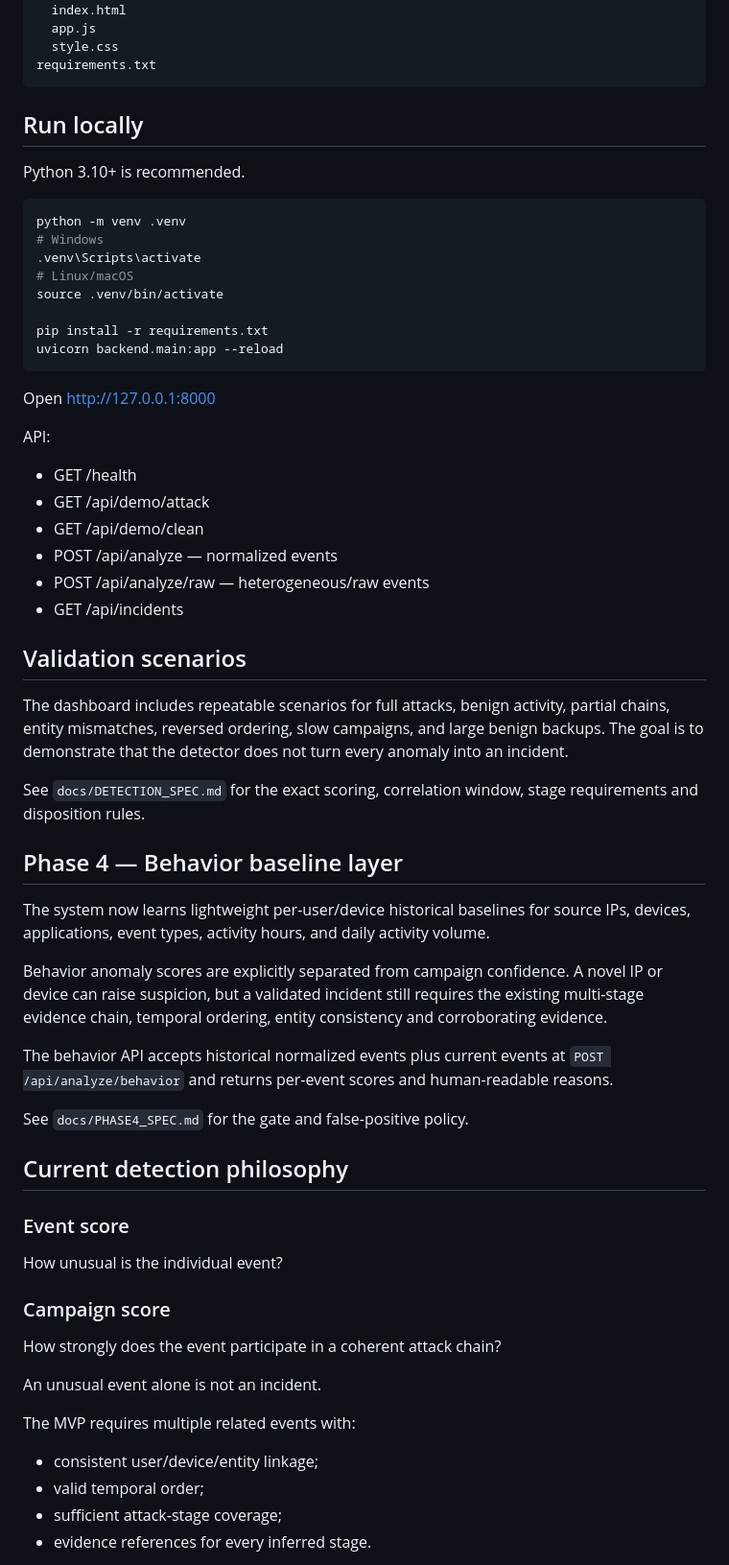
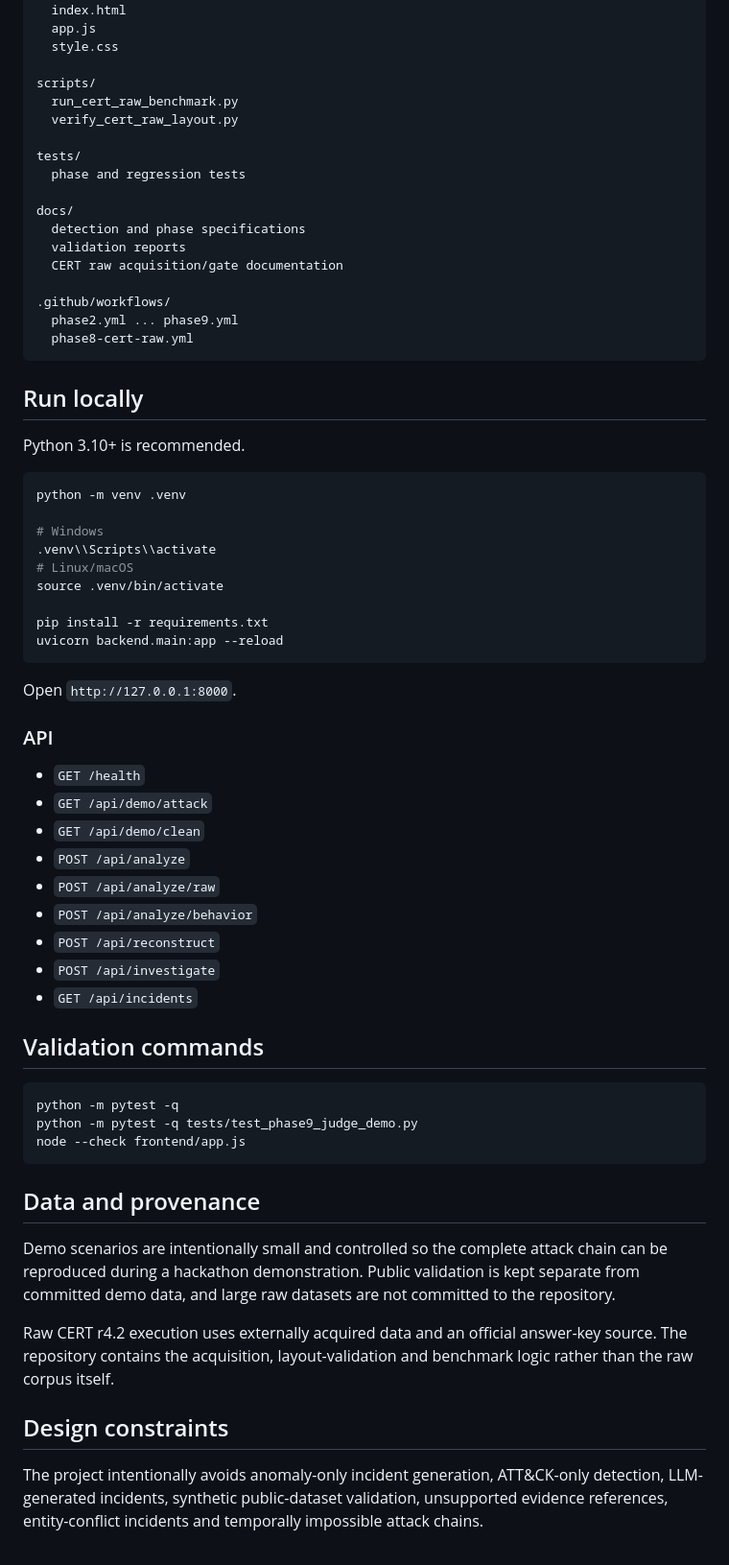
Before and after one commit to BethalaRinosh/hknexx, a Markdown page: README.md, the part around one of its changes. Shown at 96% size. Drawn GitHub-style.

Commit message:
docs: update README through Phase 9 (#15)

````diff
--- a/README.md
+++ b/README.md
@@ -62,7 +155,22 @@ frontend/
   index.html
   app.js
   style.css
-requirements.txt
+
+scripts/
+  run_cert_raw_benchmark.py
+  verify_cert_raw_layout.py
+
+tests/
+  phase and regression tests
+
+docs/
+  detection and phase specifications
+  validation reports
+  CERT raw acquisition/gate documentation
+
+.github/workflows/
+  phase2.yml ... phase9.yml
+  phase8-cert-raw.yml
 ```
 
 ## Run locally
@@ -71,8 +179,9 @@ Python 3.10+ is recommended.
 
 ```bash
 python -m venv .venv
+
 # Windows
-.venv\Scripts\activate
+.venv\\Scripts\\activate
 # Linux/macOS
 source .venv/bin/activate
 
@@ -80,45 +189,35 @@ pip install -r requirements.txt
 uvicorn backend.main:app --reload
 ```
 
-Open http://127.0.0.1:8000
+Open `http://127.0.0.1:8000`.
 
-API:
-- GET /health
-- GET /api/demo/attack
-- GET /api/demo/clean
-- POST /api/analyze — normalized events
-- POST /api/analyze/raw — heterogeneous/raw events
-- GET /api/incidents
+### API
 
-## Validation scenarios
+- `GET /health`
+- `GET /api/demo/attack`
+- `GET /api/demo/clean`
+- `POST /api/analyze`
+- `POST /api/analyze/raw`
+- `POST /api/analyze/behavior`
+- `POST /api/reconstruct`
+- `POST /api/investigate`
+- `GET /api/incidents`
 
-The dashboard includes repeatable scenarios for full attacks, benign activity, partial chains, entity mismatches, reversed ordering, slow campaigns, and large benign backups. The goal is to demonstrate that the detector does not turn every anomaly into an incident.
+## Validation commands
 
-See `docs/DETECTION_SPEC.md` for the exact scoring, correlation window, stage requirements and disposition rules.
+```bash
+python -m pytest -q
+python -m pytest -q tests/test_phase9_judge_demo.py
+node --check frontend/app.js
+```
 
-## Phase 4 — Behavior baseline layer
+## Data and provenance
 
-The system now learns lightweight per-user/device historical baselines for source IPs, devices, applications, event types, activity hours, and daily activity volume.
+Demo scenarios are intentionally small and controlled so the complete attack chain can be reproduced during a hackathon demonstration. Public validation is kept separate from committed demo data, and large raw datasets are not committed to the repository.
 
-Behavior anomaly scores are explicitly separated from campaign confidence. A novel IP or device can raise suspicion, but a validated incident still requires the existing multi-stage evidence chain, temporal ordering, entity consistency and corroborating evidence.
+Raw CERT r4.2 execution uses externally acquired data and an official answer-key source. The repository contains the acquisition, layout-validation and benchmark logic rather than the raw corpus itself.
 
-The behavior API accepts historical normalized events plus current events at `POST /api/analyze/behavior` and returns per-event scores and human-readable reasons.
+## Design constraints
 
-See `docs/PHASE4_SPEC.md` for the gate and false-positive policy.
+The project intentionally avoids anomaly-only incident generation, ATT&CK-only detection, LLM-generated incidents, synthetic public-dataset validation, unsupported evidence references, entity-conflict incidents and temporally impossible attack chains.
 
-## Current detection philosophy
-
-### Event score
-How unusual is the individual event?
-
-### Campaign score
-How strongly does the event participate in a coherent attack chain?
-
-An unusual event alone is not an incident.
-
-The MVP requires multiple related events with:
-- consistent user/device/entity linkage;
-- valid temporal order;
-- sufficient attack-stage coverage;
-- evidence references for every inferred stage.
-
````
Also changed, not shown: other parts of README.md (+138 -159 lines).
